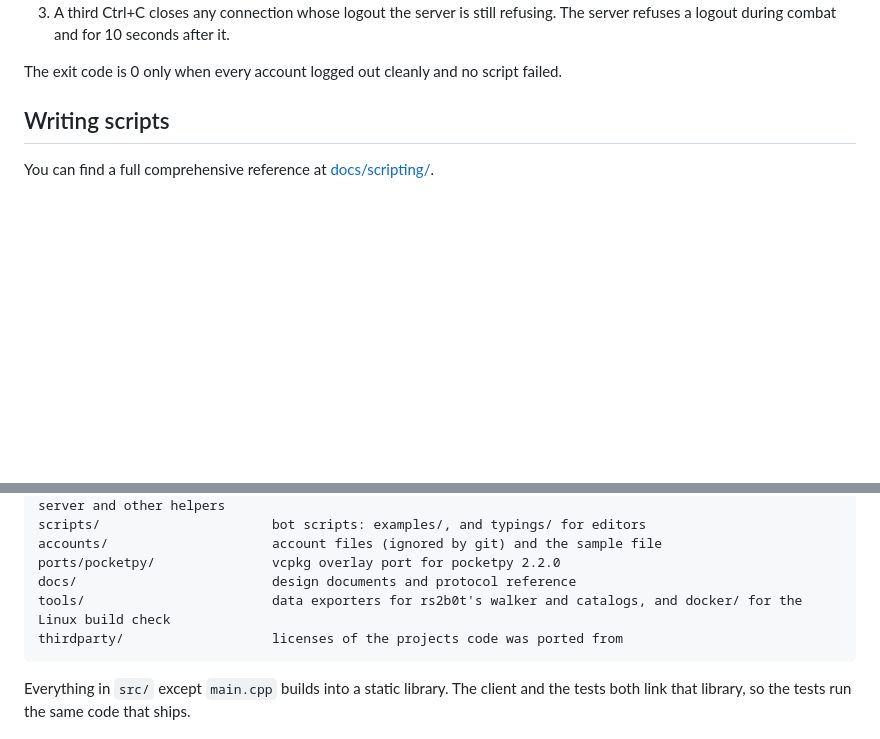
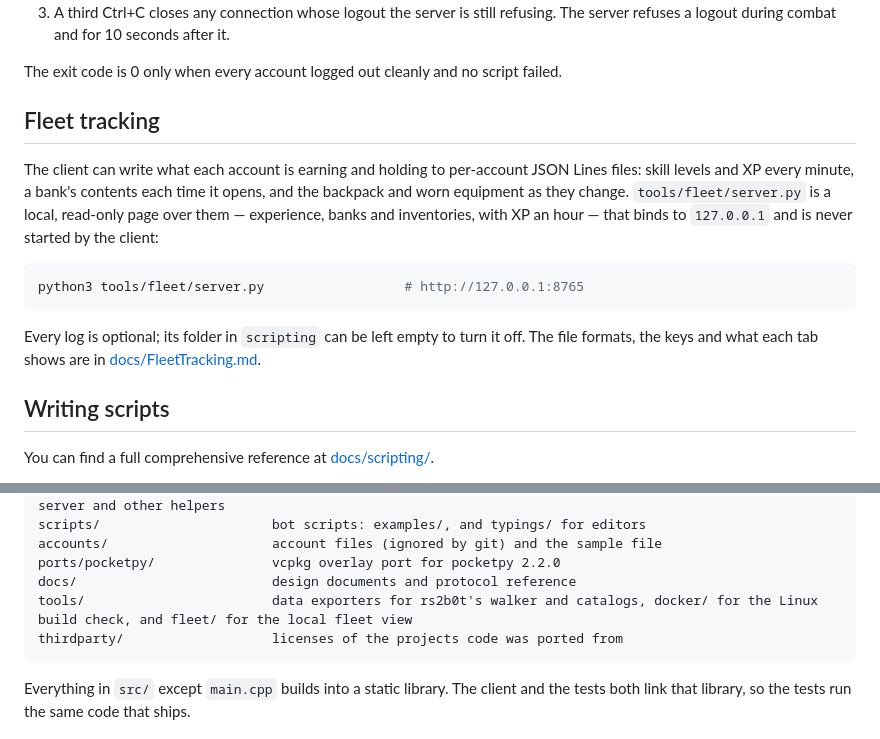
Before and after one commit to ineedbots/lc-headless, a Markdown page: README.md, 2 parts joined by grey strips. Drawn GitHub-style; blank space fills up the shorter version.

````diff
--- a/README.md
+++ b/README.md
@@ -131,6 +131,20 @@ While it runs, the client takes commands typed into its console: `help` lists th
 3. A third Ctrl+C closes any connection whose logout the server is still refusing. The server refuses a logout during combat and for 10 seconds after it.
 
 The exit code is 0 only when every account logged out cleanly and no script failed.
+
+## Fleet tracking
+
+The client can write what each account is earning and holding to per-account JSON Lines files: skill
+levels and XP every minute, a bank's contents each time it opens, and the backpack and worn equipment as
+they change. `tools/fleet/server.py` is a local, read-only page over them — experience, banks and
+inventories, with XP an hour — that binds to `127.0.0.1` and is never started by the client:
+
+```sh
+python3 tools/fleet/server.py                  # http://127.0.0.1:8765
+```
+
+Every log is optional; its folder in `scripting` can be left empty to turn it off. The file formats, the
+keys and what each tab shows are in [docs/FleetTracking.md](docs/FleetTracking.md).
 
 ## Writing scripts
 
@@ -278,7 +292,7 @@ scripts/                      bot scripts: examples/, and typings/ for editors
 accounts/                     account files (ignored by git) and the sample file
 ports/pocketpy/               vcpkg overlay port for pocketpy 2.2.0
 docs/                         design documents and protocol reference
-tools/                        data exporters for rs2b0t's walker and catalogs, and docker/ for the Linux build check
+tools/                        data exporters for rs2b0t's walker and catalogs, docker/ for the Linux build check, and fleet/ for the local fleet view
 thirdparty/                   licenses of the projects code was ported from
 ```
 
````
Also changed, not shown: docs/FleetTracking.md (added, +113 -0 lines).
